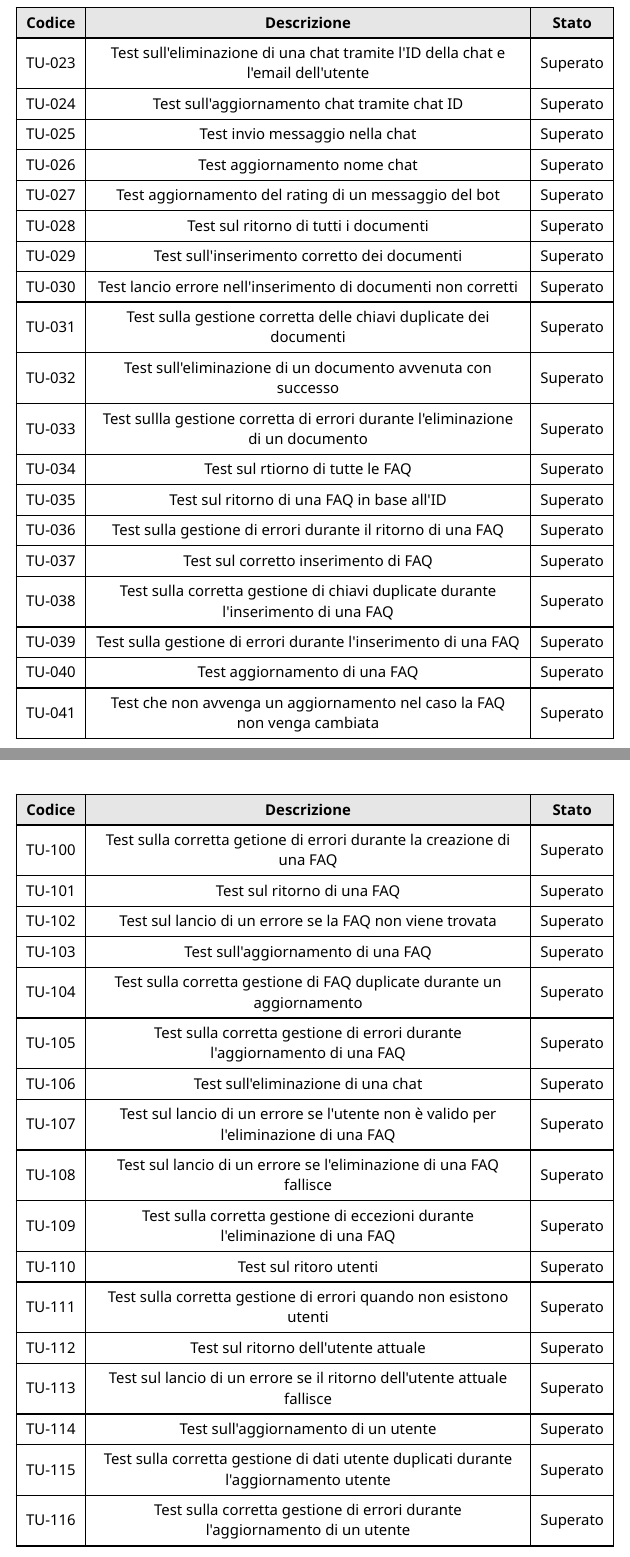
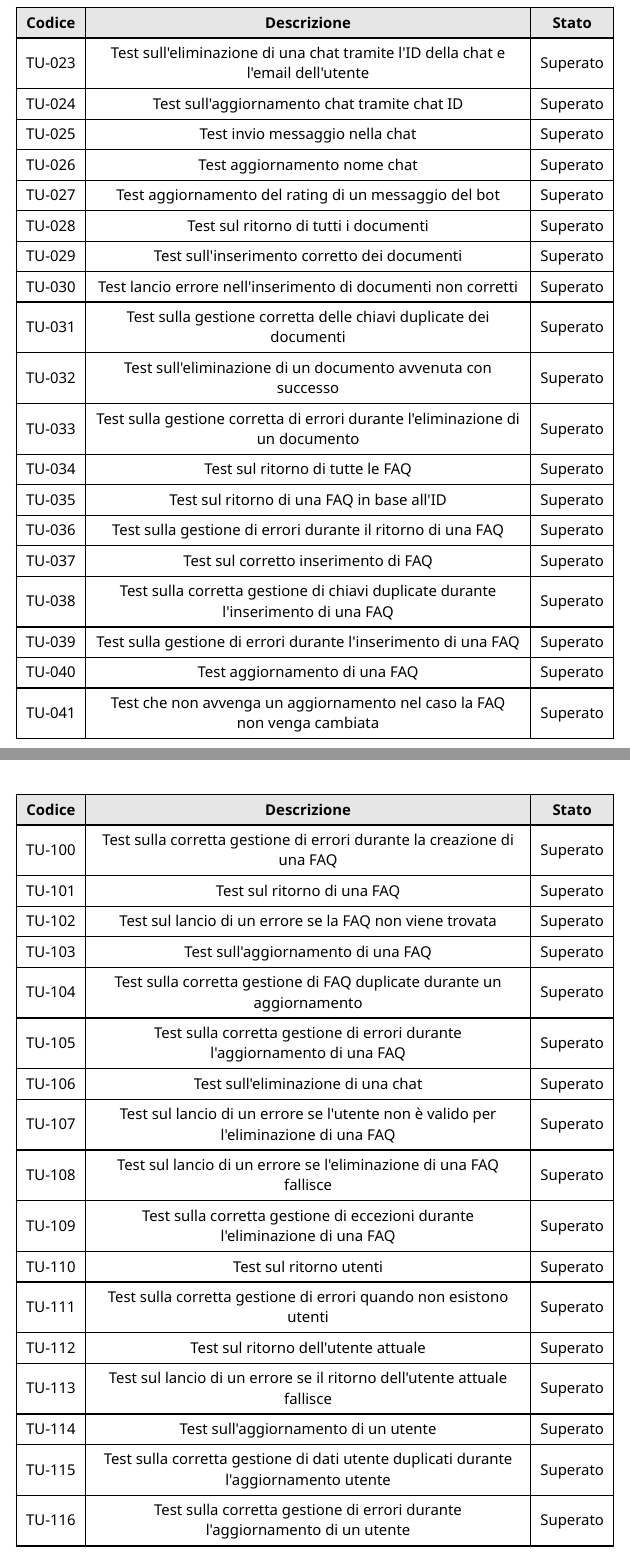
Before and after one commit to CodeHex16/documentazione, a Typst document (3 - PB/source/Piano-di-Qualifica.typ): two parts of pages 20 and 24 of 55, joined at a grey line, cut so that both start at the same text. Compiled offline with Typst 0.15.

Commit message:
fix typo tabell unit test

```diff
--- a/3 - PB/source/Piano-di-Qualifica.typ
+++ b/3 - PB/source/Piano-di-Qualifica.typ
@@ -606,11 +606,11 @@ Esempi applicati al progetto:
   "Test sull'eliminazione di un documento avvenuta con successo",
   "Superato",
   "TU-033",
-  "Test sullla gestione corretta di errori durante l'eliminazione di un documento",
+  "Test sulla gestione corretta di errori durante l'eliminazione di un documento",
   "Superato",
   //test_faq_repository.py
   "TU-034",
-  "Test sul rtiorno di tutte le FAQ",
+  "Test sul ritorno di tutte le FAQ",
   "Superato",
   "TU-035",
   "Test sul ritorno di una FAQ in base all'ID",
@@ -813,7 +813,7 @@ Esempi applicati al progetto:
   "Test sulla corretta gestione di FAQ duplicate",
   "Superato",
   "TU-100",
-  "Test sulla corretta getione di errori durante la creazione di una FAQ",
+  "Test sulla corretta gestione di errori durante la creazione di una FAQ",
   "Superato",
   "TU-101",
   "Test sul ritorno di una FAQ",
@@ -844,7 +844,7 @@ Esempi applicati al progetto:
   "Superato",
   //test_user.py
   "TU-110",
-  "Test sul ritoro utenti",
+  "Test sul ritorno utenti",
   "Superato",
   "TU-111",
   "Test sulla corretta gestione di errori quando non esistono utenti",
```
Also changed, not shown: 3 - PB/source/Piano-di-Qualifica.typ (2 more changed lines).
